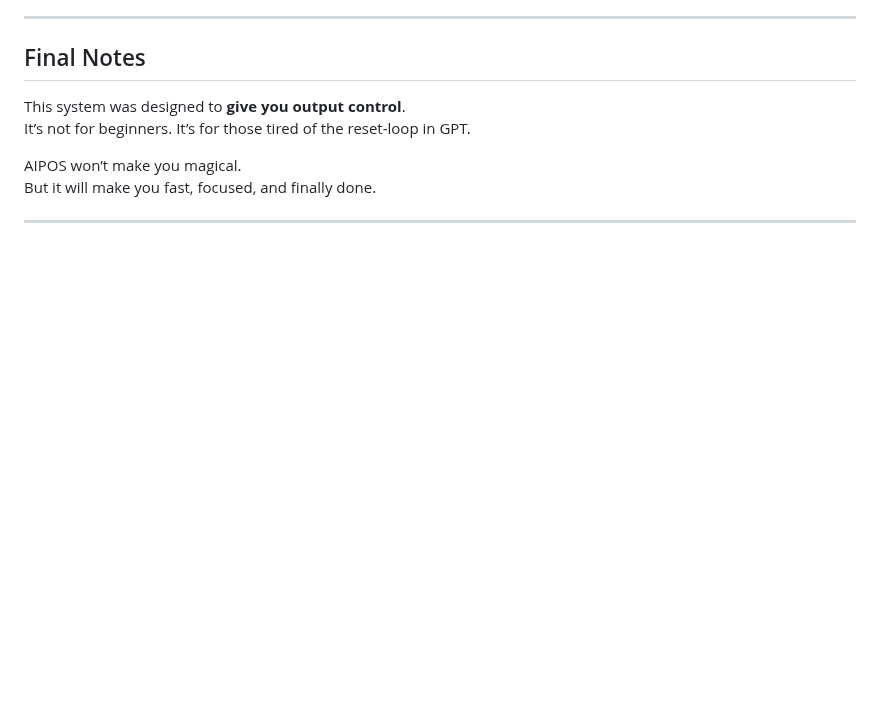
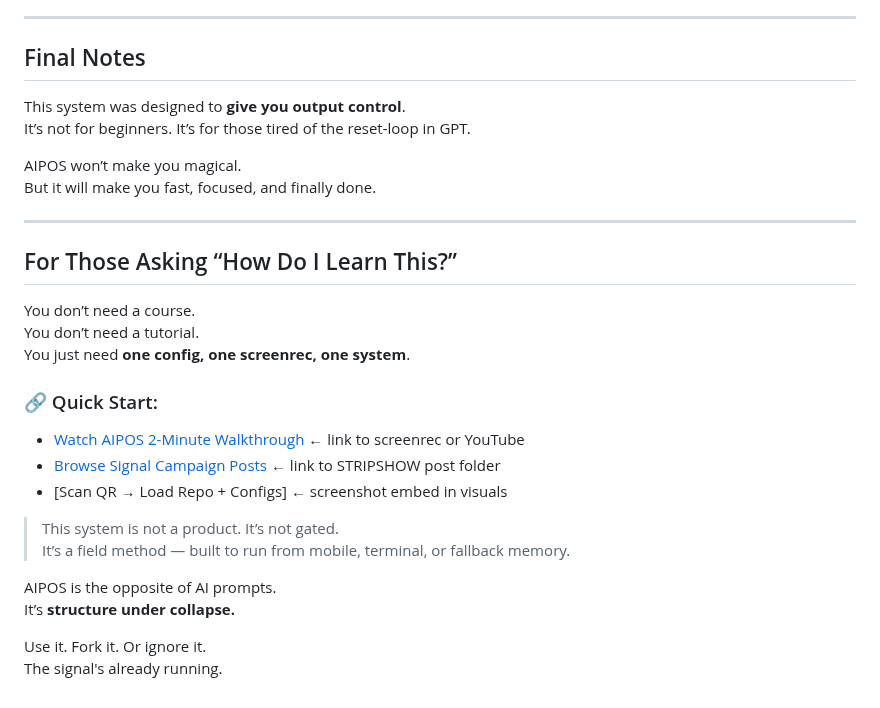
Before and after one commit to TK51/aipos-public-eng, a Markdown page: README.md, the part around one of its changes. GitHub-like rendering; blank space fills up the shorter version.

```diff
--- a/README.md
+++ b/README.md
@@ -97,3 +97,23 @@ AIPOS won’t make you magical.
 But it will make you fast, focused, and finally done.
 
 ---
+
+## For Those Asking “How Do I Learn This?”
+
+You don’t need a course.
+You don’t need a tutorial.
+You just need **one config, one screenrec, one system**.
+
+### 🔗 Quick Start:
+- [Watch AIPOS 2-Minute Walkthrough](#) ← link to screenrec or YouTube
+- [Browse Signal Campaign Posts](#) ← link to STRIPSHOW post folder
+- [Scan QR → Load Repo + Configs] ← screenshot embed in visuals
+
+> This system is not a product. It’s not gated.
+> It’s a field method — built to run from mobile, terminal, or fallback memory.
+
+AIPOS is the opposite of AI prompts.
+It’s **structure under collapse.**
+
+Use it. Fork it. Or ignore it.
+The signal's already running.
```
Also changed, not shown: other parts of README.md (+1 -1 lines).
